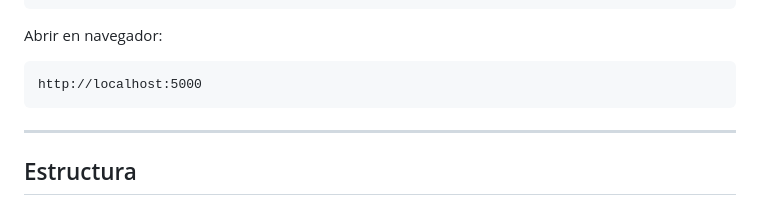
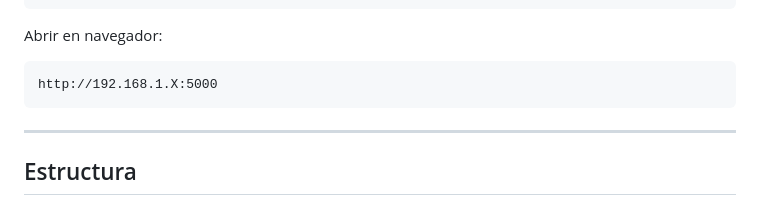
Before and after one commit to kr1pt0n/sp3cter, a Markdown page: README.md, the part around the change. Drawn GitHub-style.

````diff
--- a/README.md
+++ b/README.md
@@ -93,7 +93,7 @@ Press CTRL+C to quit
 Abrir en navegador:
 
 ```text
-http://localhost:5000
+http://192.168.1.X:5000
 ```
 
 ---
````
